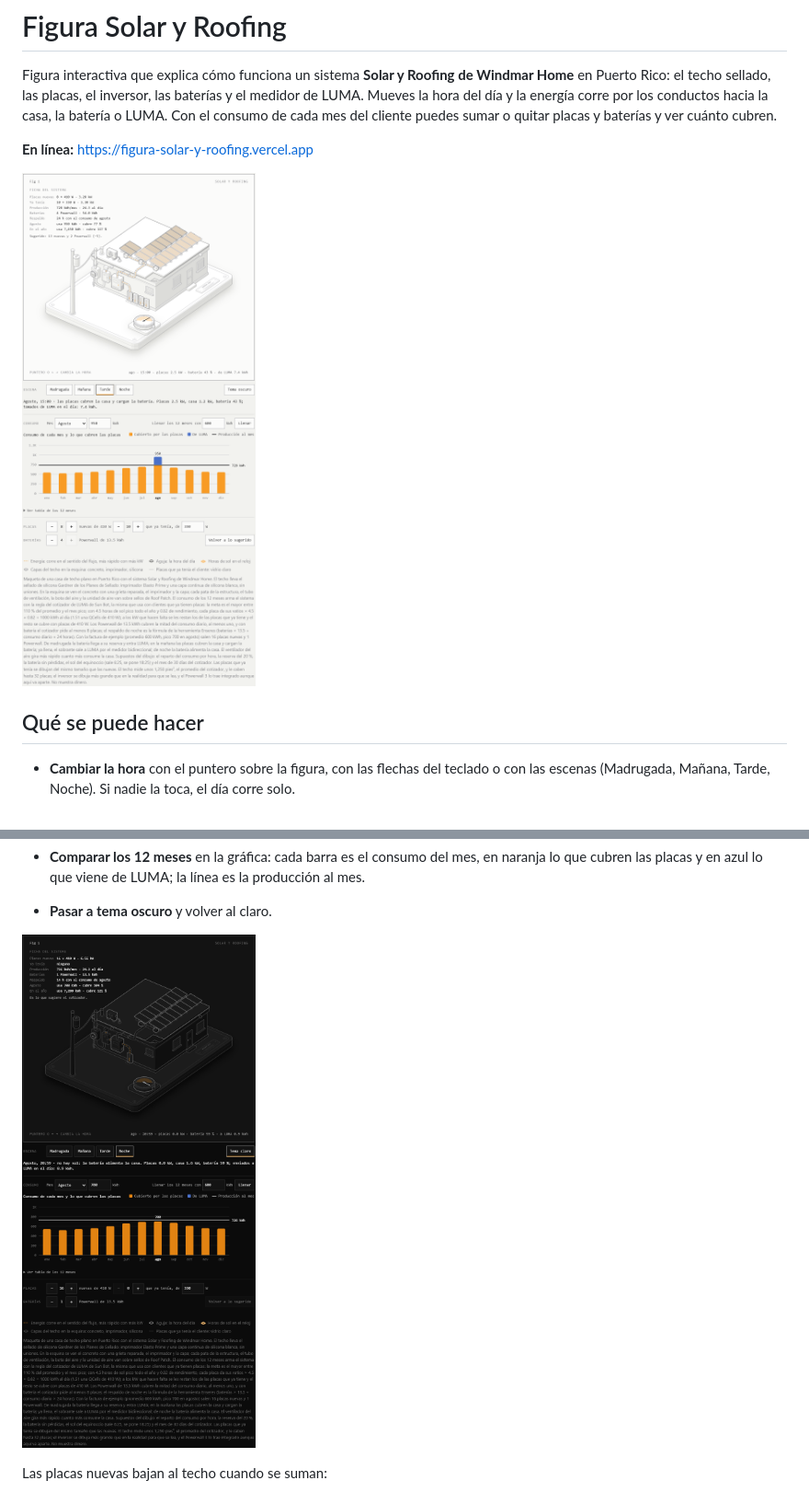
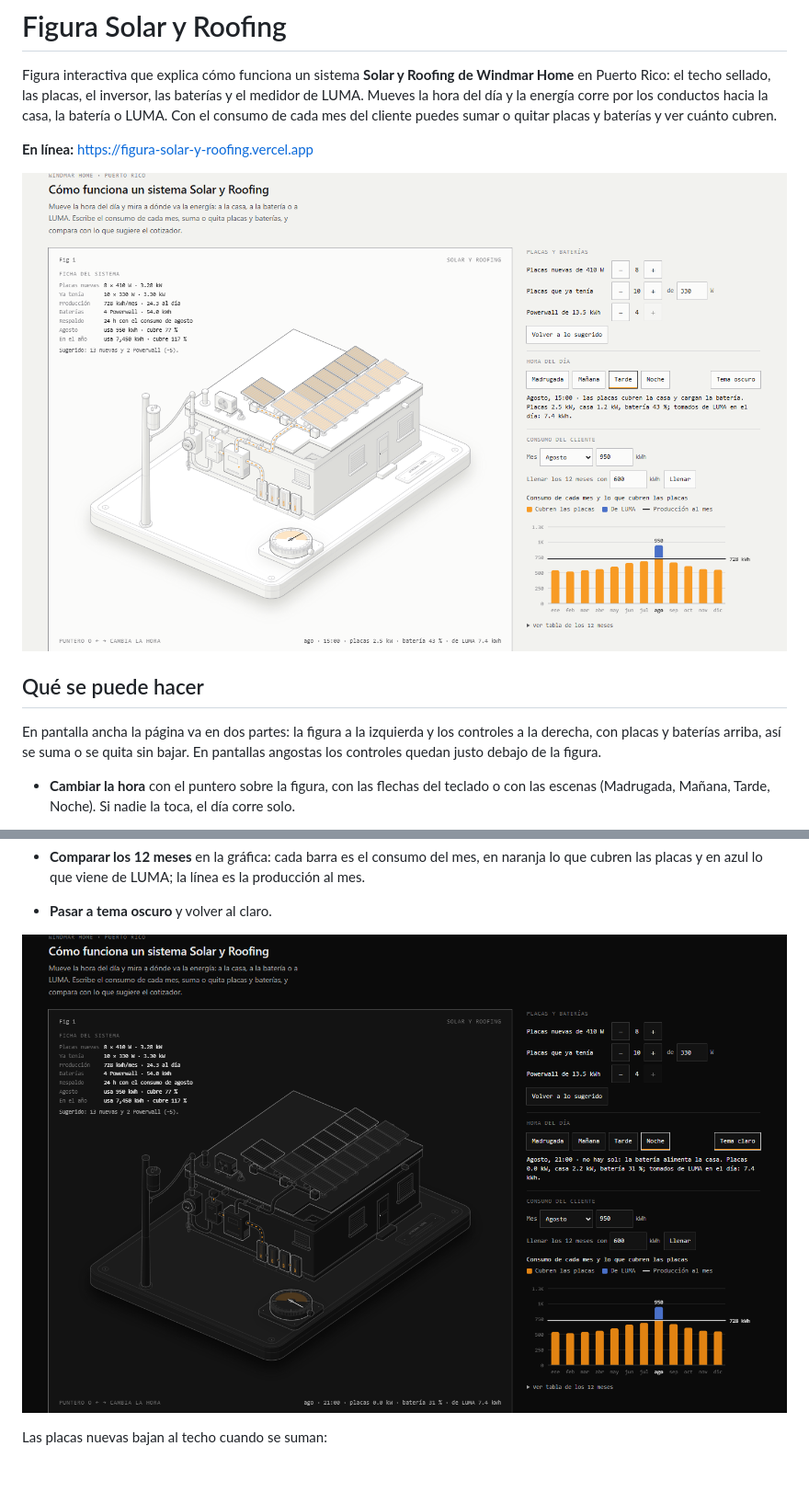
Before and after one commit to JnSbstnRivera/FIGURA-SOLAR-Y-ROOFING, a Markdown page: README.md, 2 parts joined by grey strips. Shown at 92% size. Rendered like a GitHub page; pictures changed too: docs/ejemplo-cliente.png, docs/oscuro.png; blank space fills up the shorter version.

```diff
--- a/README.md
+++ b/README.md
@@ -7,6 +7,8 @@ Figura interactiva que explica cómo funciona un sistema **Solar y Roofing de Wi
 ![Cliente con 10 placas de 330 W, 8 nuevas y 4 Powerwall, con agosto en 950 kWh](docs/ejemplo-cliente.png)
 
 ## Qué se puede hacer
+
+En pantalla ancha la página va en dos partes: la figura a la izquierda y los controles a la derecha, con placas y baterías arriba, así se suma o se quita sin bajar. En pantallas angostas los controles quedan justo debajo de la figura.
 
 - **Cambiar la hora** con el puntero sobre la figura, con las flechas del teclado o con las escenas (Madrugada, Mañana, Tarde, Noche). Si nadie la toca, el día corre solo.
 - **Escribir el consumo de cada mes**, como en la factura de LUMA: eliges un mes y escribes sus kWh, arrastras su barra en la gráfica o llenas los 12 meses de una vez. Con el promedio y el mes pico, la regla del cotizador de LUMA de Sun Bot sugiere las placas nuevas y las baterías.
```
Also changed, not shown: docs/telefono.png, 4 other files.
